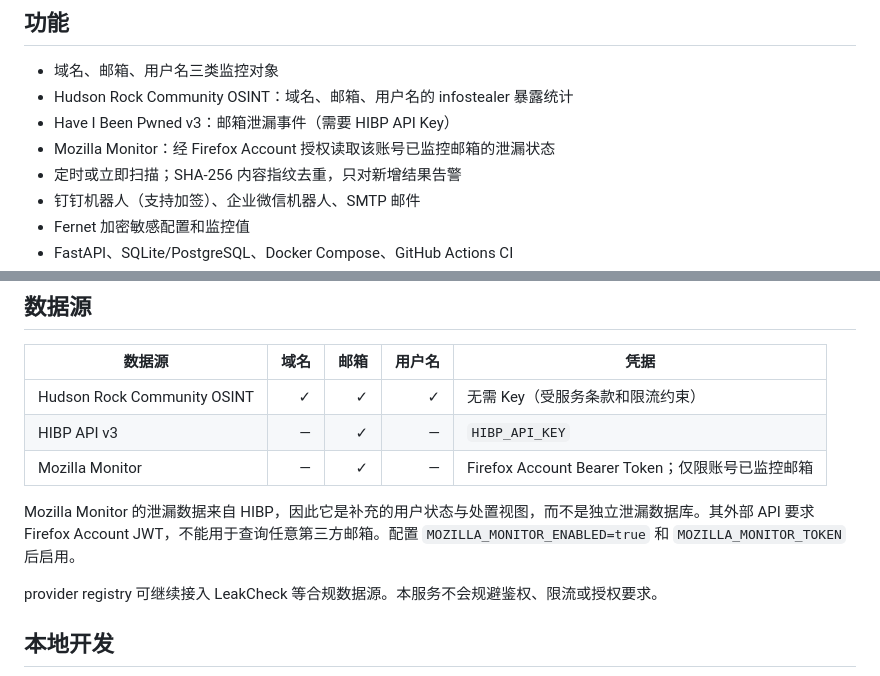
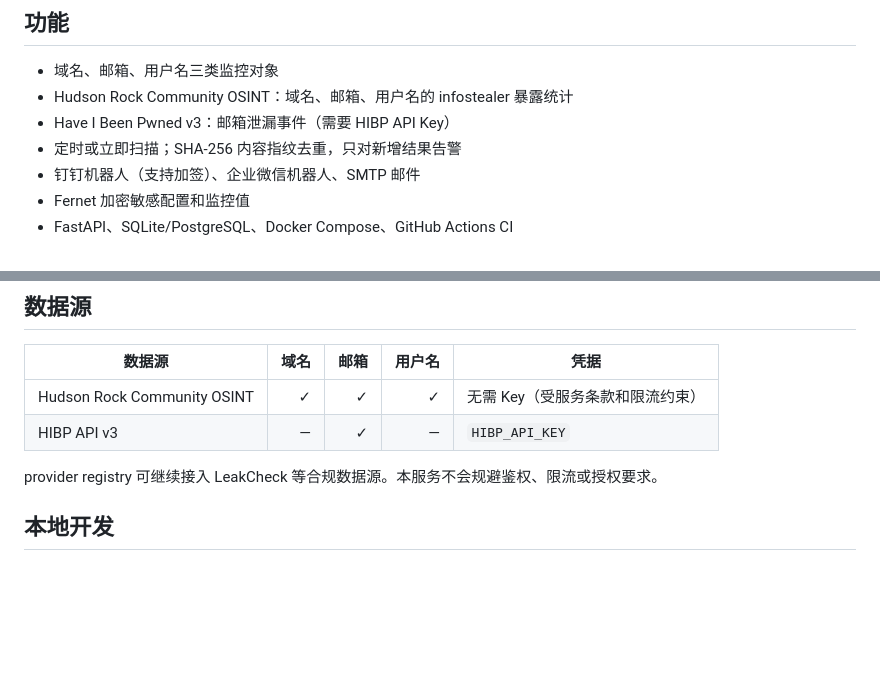
Before and after one commit to bobxzy-0/leak-sentinel, a Markdown page: README.md, 2 parts joined by grey strips. GitHub-like rendering; blank space fills up the shorter version.

Commit message:
refactor: remove Mozilla Monitor integration

```diff
--- a/README.md
+++ b/README.md
@@ -9,7 +9,6 @@
 - 域名、邮箱、用户名三类监控对象
 - Hudson Rock Community OSINT：域名、邮箱、用户名的 infostealer 暴露统计
 - Have I Been Pwned v3：邮箱泄漏事件（需要 HIBP API Key）
-- Mozilla Monitor：经 Firefox Account 授权读取该账号已监控邮箱的泄漏状态
 - 定时或立即扫描；SHA-256 内容指纹去重，只对新增结果告警
 - 钉钉机器人（支持加签）、企业微信机器人、SMTP 邮件
 - Fernet 加密敏感配置和监控值
@@ -63,9 +62,6 @@ curl -X POST http://localhost:8000/api/channels \
 |---|---:|---:|---:|---|
 | Hudson Rock Community OSINT | ✓ | ✓ | ✓ | 无需 Key（受服务条款和限流约束） |
 | HIBP API v3 | — | ✓ | — | `HIBP_API_KEY` |
-| Mozilla Monitor | — | ✓ | — | Firefox Account Bearer Token；仅限账号已监控邮箱 |
-
-Mozilla Monitor 的泄漏数据来自 HIBP，因此它是补充的用户状态与处置视图，而不是独立泄漏数据库。其外部 API 要求 Firefox Account JWT，不能用于查询任意第三方邮箱。配置 `MOZILLA_MONITOR_ENABLED=true` 和 `MOZILLA_MONITOR_TOKEN` 后启用。
 
 provider registry 可继续接入 LeakCheck 等合规数据源。本服务不会规避鉴权、限流或授权要求。
 
```
